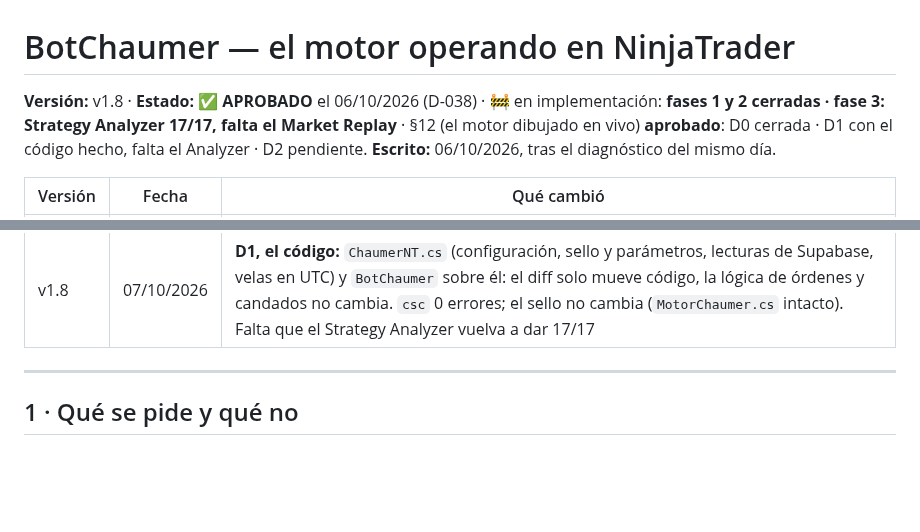
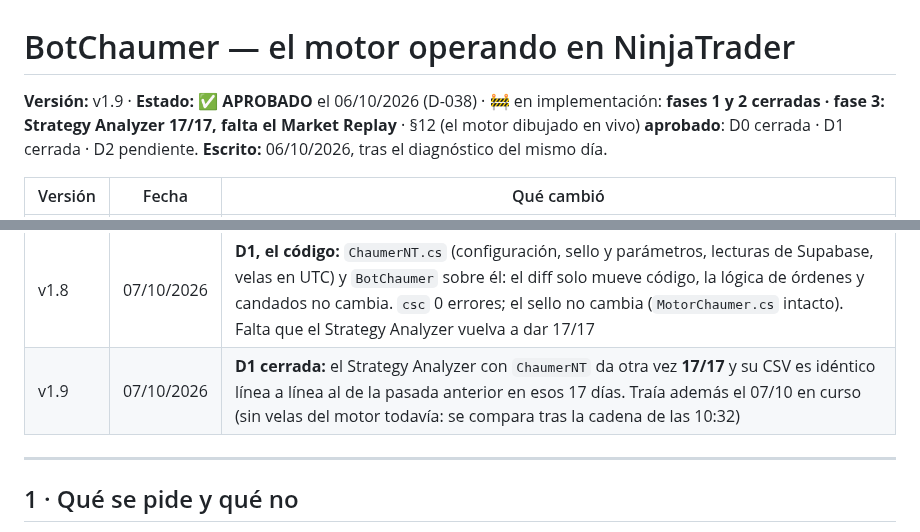
Before and after one commit to kristeb-trader/trading-journal, a Markdown page: docs/disenos/2026-10-06-bot-chaumer.md, 2 parts joined by grey strips. Drawn GitHub-style; blank space fills up the shorter version.

Commit message:
docs(bot): §12 D1 cerrada — el Analyzer vuelve a dar 17/17
Con ChaumerNT.cs el bot da los mismos 17 días que el motor y un CSV idéntico
línea a línea al de antes del cambio: el refactor no movió nada.

Co-Authored-By: Claude Opus 5.5 <noreply@anthropic.com>

```diff
--- a/docs/disenos/2026-10-06-bot-chaumer.md
+++ b/docs/disenos/2026-10-06-bot-chaumer.md
@@ -1,6 +1,6 @@
 # BotChaumer — el motor operando en NinjaTrader
 
-**Versión:** v1.8 · **Estado:** ✅ **APROBADO** el 06/10/2026 (D-038) · 🚧 en implementación: **fases 1 y 2 cerradas · fase 3: Strategy Analyzer 17/17, falta el Market Replay** · §12 (el motor dibujado en vivo) **aprobado**: D0 cerrada · D1 con el código hecho, falta el Analyzer · D2 pendiente.
+**Versión:** v1.9 · **Estado:** ✅ **APROBADO** el 06/10/2026 (D-038) · 🚧 en implementación: **fases 1 y 2 cerradas · fase 3: Strategy Analyzer 17/17, falta el Market Replay** · §12 (el motor dibujado en vivo) **aprobado**: D0 cerrada · D1 cerrada · D2 pendiente.
 **Escrito:** 06/10/2026, tras el diagnóstico del mismo día.
 
 | Versión | Fecha | Qué cambió |
@@ -14,6 +14,7 @@
 | v1.6 | 07/10/2026 | **§12 rehecho entero.** Kris: `MarcacionChaumer` no se toca y queda independiente del bot. Se restaura su versión de `b2cd618` (la fase 2 le había quitado su zigzag propio), `sincronia.py` lo vigila sin modificarlo, y el dibujo en vivo va a un indicador nuevo, `VistaMotorChaumer` |
 | v1.7 | 07/10/2026 | **§12 aprobado. D0 cerrada:** `MarcacionChaumer.cs` restaurado byte a byte a `b2cd618` (blob `9cea7cf`); `MotorChaumer.Zigzag` borrado; `sincronia.py` extrae `ZigzagChaumer` del indicador sin tocarlo y lo compara: 64/64, y una mutación en su zigzag salta. Sello nuevo `L:8c98cbb36c090fb7 C:7deb42cb5f9f9576` (solo cambió el C#: el motor de Python es el mismo) |
 | v1.8 | 07/10/2026 | **D1, el código:** `ChaumerNT.cs` (configuración, sello y parámetros, lecturas de Supabase, velas en UTC) y `BotChaumer` sobre él: el diff solo mueve código, la lógica de órdenes y candados no cambia. `csc` 0 errores; el sello no cambia (`MotorChaumer.cs` intacto). Falta que el Strategy Analyzer vuelva a dar 17/17 |
+| v1.9 | 07/10/2026 | **D1 cerrada:** el Strategy Analyzer con `ChaumerNT` da otra vez **17/17** y su CSV es idéntico línea a línea al de la pasada anterior en esos 17 días. Traía además el 07/10 en curso (sin velas del motor todavía: se compara tras la cadena de las 10:32) |
 
 ---
 
```
Also changed, not shown: tasks/current.md (+1 -1 lines).
